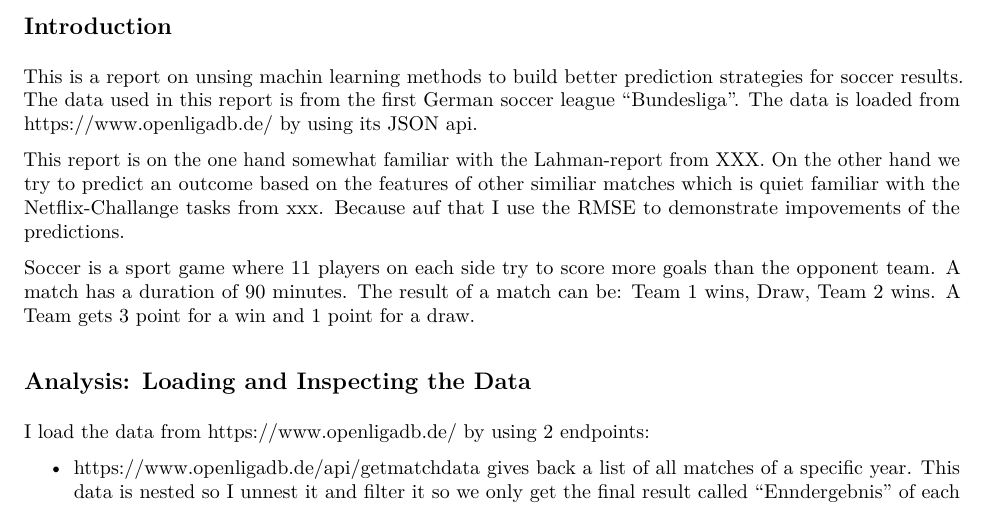
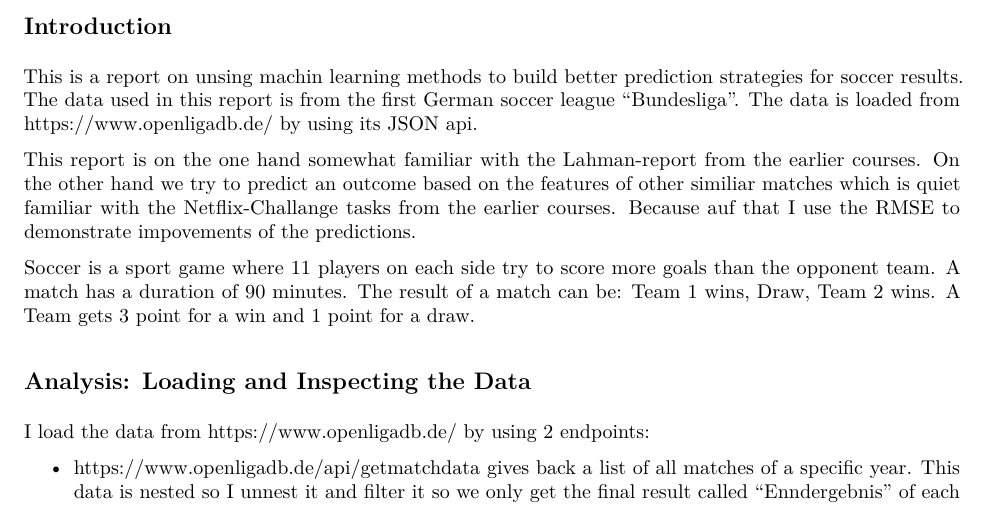
Before and after one commit to oliverbrueckner/bundeliga-prediction, an R Markdown document (report.Rmd): part of page 1 of 7, cut so that both start at the same text. The pictures show the output file report.pdf that the author committed with the source.

Commit message:
corrections in the intro

```diff
--- a/report.Rmd
+++ b/report.Rmd
@@ -14,8 +14,8 @@ knitr::opts_chunk$set(echo = TRUE)
 
 This is a report on unsing machin learning methods to build better prediction strategies for soccer results. The data used in this report is from the first German soccer league "Bundesliga". The data is loaded from https://www.openligadb.de/ by using its JSON api.
 
-This report is on the one hand somewhat familiar with the Lahman-report from XXX.
-On the other hand we try to predict an outcome based on the features of other similiar matches which is quiet familiar with the Netflix-Challange tasks from xxx. Because auf that I use the RMSE to demonstrate impovements of the predictions.
+This report is on the one hand somewhat familiar with the Lahman-report from the earlier courses.
+On the other hand we try to predict an outcome based on the features of other similiar matches which is quiet familiar with the Netflix-Challange tasks from the earlier courses. Because auf that I use the RMSE to demonstrate impovements of the predictions.
 
 Soccer is a sport game where 11 players on each side try to score more goals than the opponent team. A match has a duration of 90 minutes. The result of a match can be: Team 1 wins, Draw, Team 2 wins. A Team gets 3 point for a win and 1 point for a draw.
 
```
Also changed, not shown: report.pdf.
